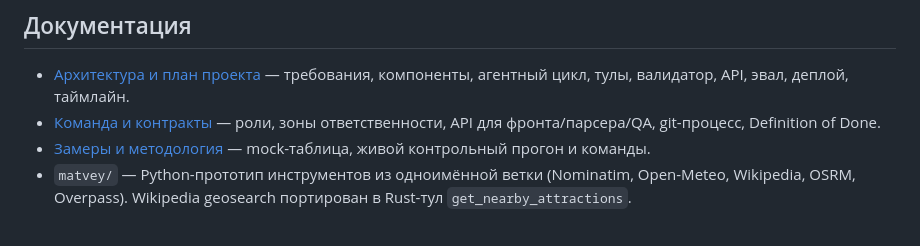
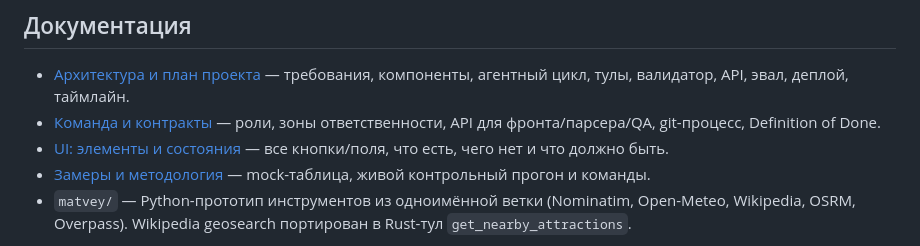
Before and after one commit to MikhaelCat/vibecode, a Markdown page: README.md, the part around the change. Drawn GitHub-style.

Commit message:
docs: link frontend ui guide

```diff
--- a/README.md
+++ b/README.md
@@ -12,6 +12,7 @@
 
 - [Архитектура и план проекта](docs/ARCHITECTURE.md) — требования, компоненты, агентный цикл, тулы, валидатор, API, эвал, деплой, таймлайн.
 - [Команда и контракты](docs/TEAM.md) — роли, зоны ответственности, API для фронта/парсера/QA, git-процесс, Definition of Done.
+- [UI: элементы и состояния](docs/UI.md) — все кнопки/поля, что есть, чего нет и что должно быть.
 - [Замеры и методология](docs/EVAL.md) — mock-таблица, живой контрольный прогон и команды.
 - `matvey/` — Python-прототип инструментов из одноимённой ветки (Nominatim, Open-Meteo, Wikipedia, OSRM, Overpass). Wikipedia geosearch портирован в Rust-тул `get_nearby_attractions`.
 
```
